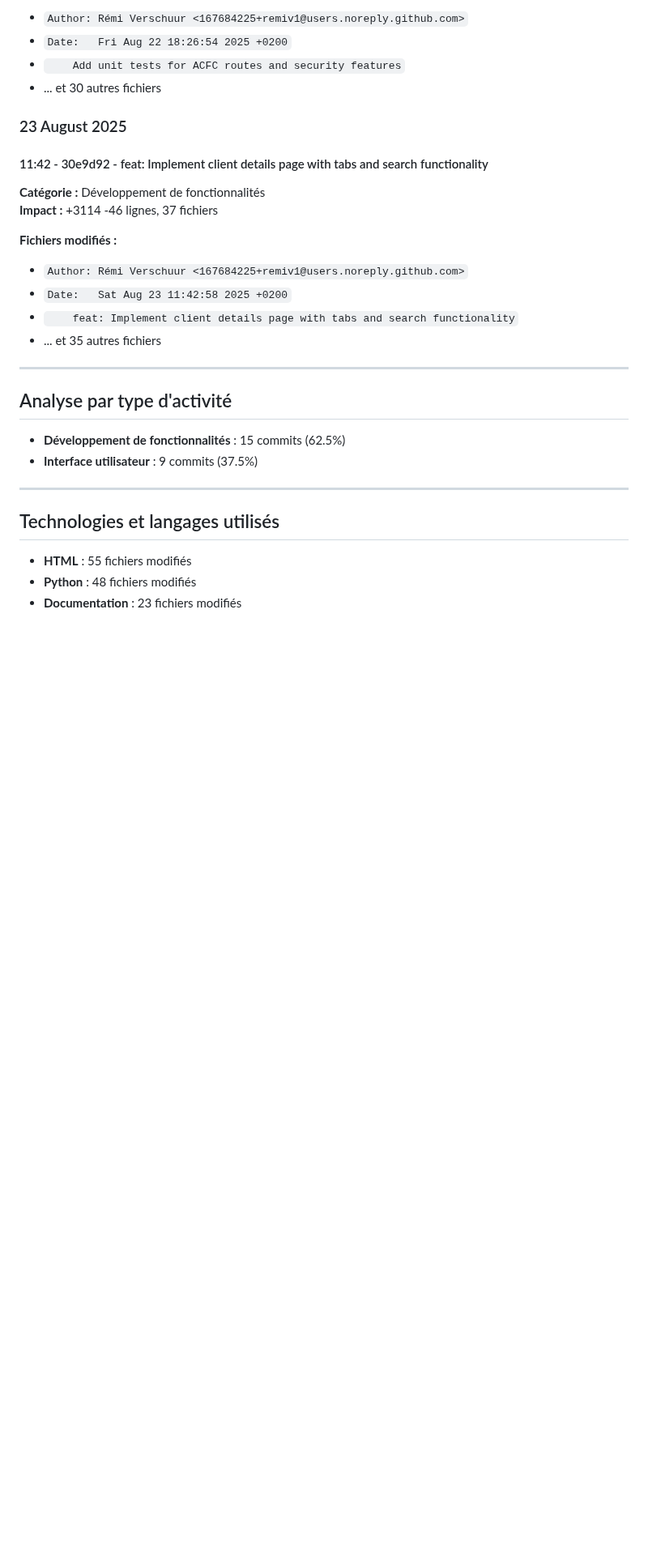
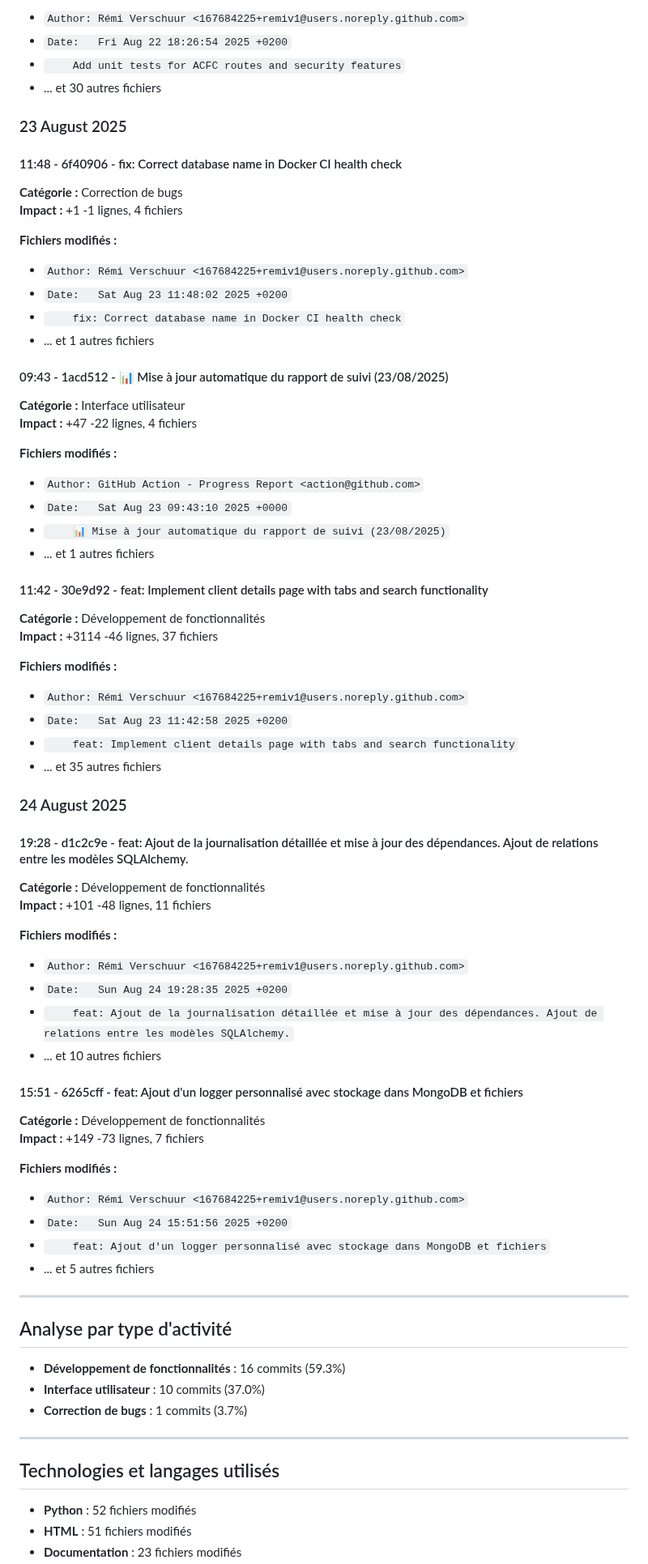
Before and after one commit to remiv1/acfc_intra, a Markdown page: suivi_realisation_auto.md, the part around one of its changes. Shown at 81% size. Rendered like a GitHub page; blank space fills up the shorter version.

Commit message:
📊 Mise à jour automatique du rapport de suivi (24/08/2025)

```diff
--- a/suivi_realisation_auto.md
+++ b/suivi_realisation_auto.md
@@ -289,6 +278,28 @@
 
 ### 23 August 2025
 
+#### 11:48 - 6f40906 - fix: Correct database name in Docker CI health check
+
+**Catégorie :** Correction de bugs
+**Impact :** +1 -1 lignes, 4 fichiers
+
+**Fichiers modifiés :**
+- `Author: Rémi Verschuur <167684225+remiv1@users.noreply.github.com>`
+- `Date:   Sat Aug 23 11:48:02 2025 +0200`
+- `    fix: Correct database name in Docker CI health check`
+- ... et 1 autres fichiers
+
+#### 09:43 - 1acd512 - 📊 Mise à jour automatique du rapport de suivi (23/08/2025)
+
+**Catégorie :** Interface utilisateur
+**Impact :** +47 -22 lignes, 4 fichiers
+
+**Fichiers modifiés :**
+- `Author: GitHub Action - Progress Report <action@github.com>`
+- `Date:   Sat Aug 23 09:43:10 2025 +0000`
+- `    📊 Mise à jour automatique du rapport de suivi (23/08/2025)`
+- ... et 1 autres fichiers
+
 #### 11:42 - 30e9d92 - feat: Implement client details page with tabs and search functionality
 
 **Catégorie :** Développement de fonctionnalités
@@ -301,17 +312,43 @@
 - ... et 35 autres fichiers
 
 
+### 24 August 2025
+
+#### 19:28 - d1c2c9e - feat: Ajout de la journalisation détaillée et mise à jour des dépendances. Ajout de relations entre les modèles SQLAlchemy.
+
+**Catégorie :** Développement de fonctionnalités
+**Impact :** +101 -48 lignes, 11 fichiers
+
+**Fichiers modifiés :**
+- `Author: Rémi Verschuur <167684225+remiv1@users.noreply.github.com>`
+- `Date:   Sun Aug 24 19:28:35 2025 +0200`
+- `    feat: Ajout de la journalisation détaillée et mise à jour des dépendances. Ajout de relations entre les modèles SQLAlchemy.`
+- ... et 10 autres fichiers
+
+#### 15:51 - 6265cff - feat: Ajout d'un logger personnalisé avec stockage dans MongoDB et fichiers
+
+**Catégorie :** Développement de fonctionnalités
+**Impact :** +149 -73 lignes, 7 fichiers
+
+**Fichiers modifiés :**
+- `Author: Rémi Verschuur <167684225+remiv1@users.noreply.github.com>`
+- `Date:   Sun Aug 24 15:51:56 2025 +0200`
+- `    feat: Ajout d'un logger personnalisé avec stockage dans MongoDB et fichiers`
+- ... et 5 autres fichiers
+
+
 ---
 
 ## Analyse par type d'activité
 
-- **Développement de fonctionnalités** : 15 commits (62.5%)
-- **Interface utilisateur** : 9 commits (37.5%)
+- **Développement de fonctionnalités** : 16 commits (59.3%)
+- **Interface utilisateur** : 10 commits (37.0%)
+- **Correction de bugs** : 1 commits (3.7%)
 
 ---
 
 ## Technologies et langages utilisés
 
-- **HTML** : 55 fichiers modifiés
-- **Python** : 48 fichiers modifiés
+- **Python** : 52 fichiers modifiés
+- **HTML** : 51 fichiers modifiés
 - **Documentation** : 23 fichiers modifiés
```
Also changed, not shown: other parts of suivi_realisation_auto.md (+15 -26 lines).
